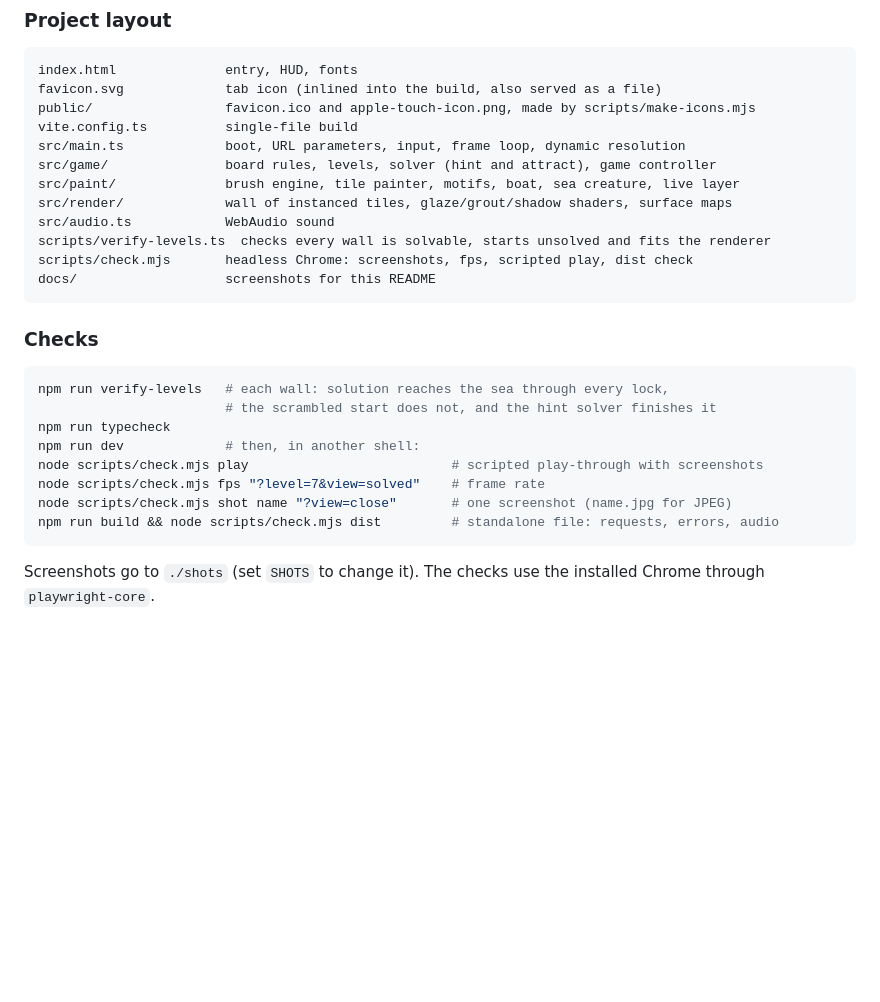
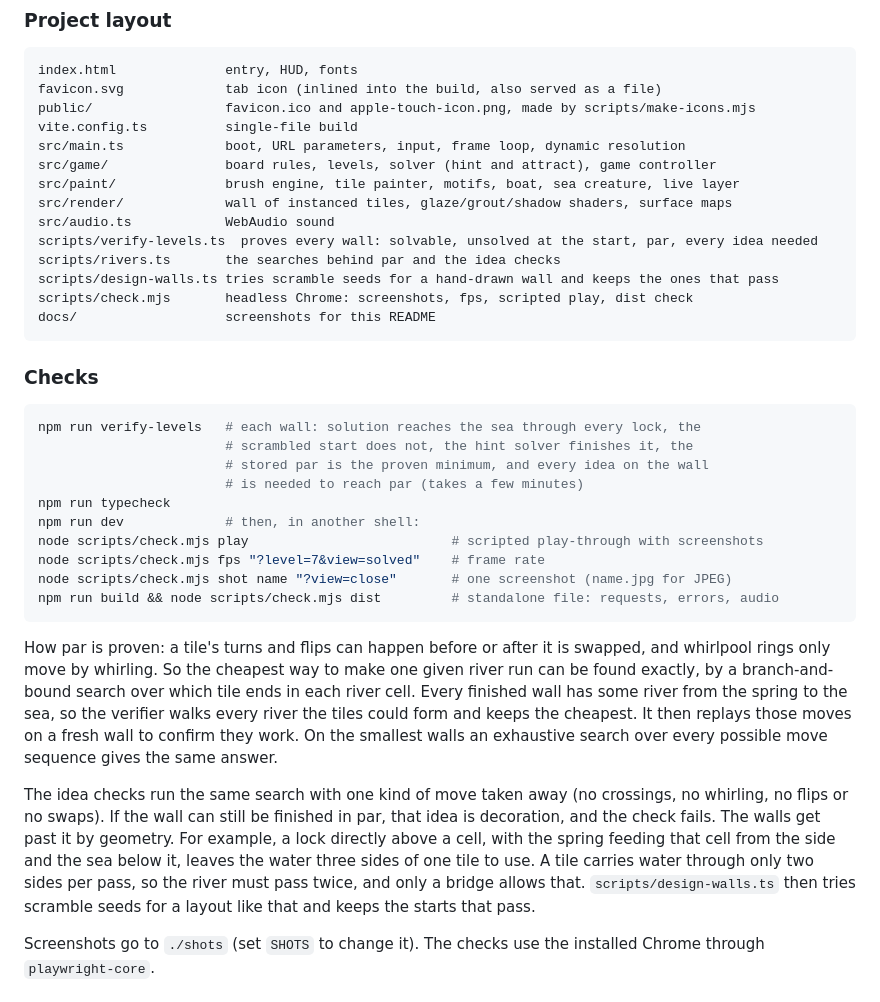
Before and after one commit to fancellu/tile-river, a Markdown page: README.md, the part around one of its changes. Drawn GitHub-style; blank space fills up the shorter version.

````diff
--- a/README.md
+++ b/README.md
@@ -119,7 +125,9 @@ src/game/               board rules, levels, solver (hint and attract), game con
 src/paint/              brush engine, tile painter, motifs, boat, sea creature, live layer
 src/render/             wall of instanced tiles, glaze/grout/shadow shaders, surface maps
 src/audio.ts            WebAudio sound
-scripts/verify-levels.ts  checks every wall is solvable, starts unsolved and fits the renderer
+scripts/verify-levels.ts  proves every wall: solvable, unsolved at the start, par, every idea needed
+scripts/rivers.ts       the searches behind par and the idea checks
+scripts/design-walls.ts tries scramble seeds for a hand-drawn wall and keeps the ones that pass
 scripts/check.mjs       headless Chrome: screenshots, fps, scripted play, dist check
 docs/                   screenshots for this README
 ```
@@ -127,8 +135,10 @@ docs/                   screenshots for this README
 ### Checks
 
 ```sh
-npm run verify-levels   # each wall: solution reaches the sea through every lock,
-                        # the scrambled start does not, and the hint solver finishes it
+npm run verify-levels   # each wall: solution reaches the sea through every lock, the
+                        # scrambled start does not, the hint solver finishes it, the
+                        # stored par is the proven minimum, and every idea on the wall
+                        # is needed to reach par (takes a few minutes)
 npm run typecheck
 npm run dev             # then, in another shell:
 node scripts/check.mjs play                          # scripted play-through with screenshots
@@ -137,6 +147,10 @@ node scripts/check.mjs shot name "?view=close"       # one screenshot (name.jpg
 npm run build && node scripts/check.mjs dist         # standalone file: requests, errors, audio
 ```
 
+How par is proven: a tile's turns and flips can happen before or after it is swapped, and whirlpool rings only move by whirling. So the cheapest way to make one given river run can be found exactly, by a branch-and-bound search over which tile ends in each river cell. Every finished wall has some river from the spring to the sea, so the verifier walks every river the tiles could form and keeps the cheapest. It then replays those moves on a fresh wall to confirm they work. On the smallest walls an exhaustive search over every possible move sequence gives the same answer.
+
+The idea checks run the same search with one kind of move taken away (no crossings, no whirling, no flips or no swaps). If the wall can still be finished in par, that idea is decoration, and the check fails. The walls get past it by geometry. For example, a lock directly above a cell, with the spring feeding that cell from the side and the sea below it, leaves the water three sides of one tile to use. A tile carries water through only two sides per pass, so the river must pass twice, and only a bridge allows that. `scripts/design-walls.ts` then tries scramble seeds for a layout like that and keeps the starts that pass.
+
 Screenshots go to `./shots` (set `SHOTS` to change it). The checks use the installed Chrome through `playwright-core`.
 
 ## Built with
````
Also changed, not shown: other parts of README.md (+14 -8 lines), docs/close.jpg, docs/hero.jpg, docs/play.jpg, docs/raking.jpg, docs/sail.jpg, docs/tiling.jpg, 10 other files.
